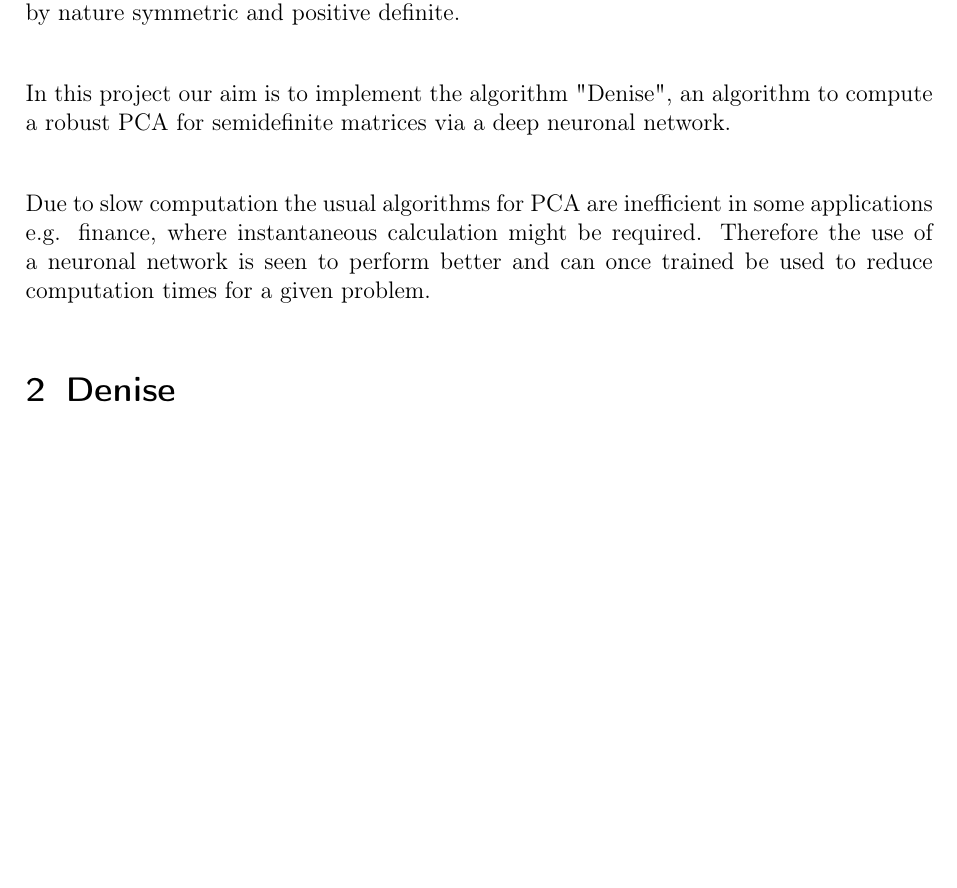
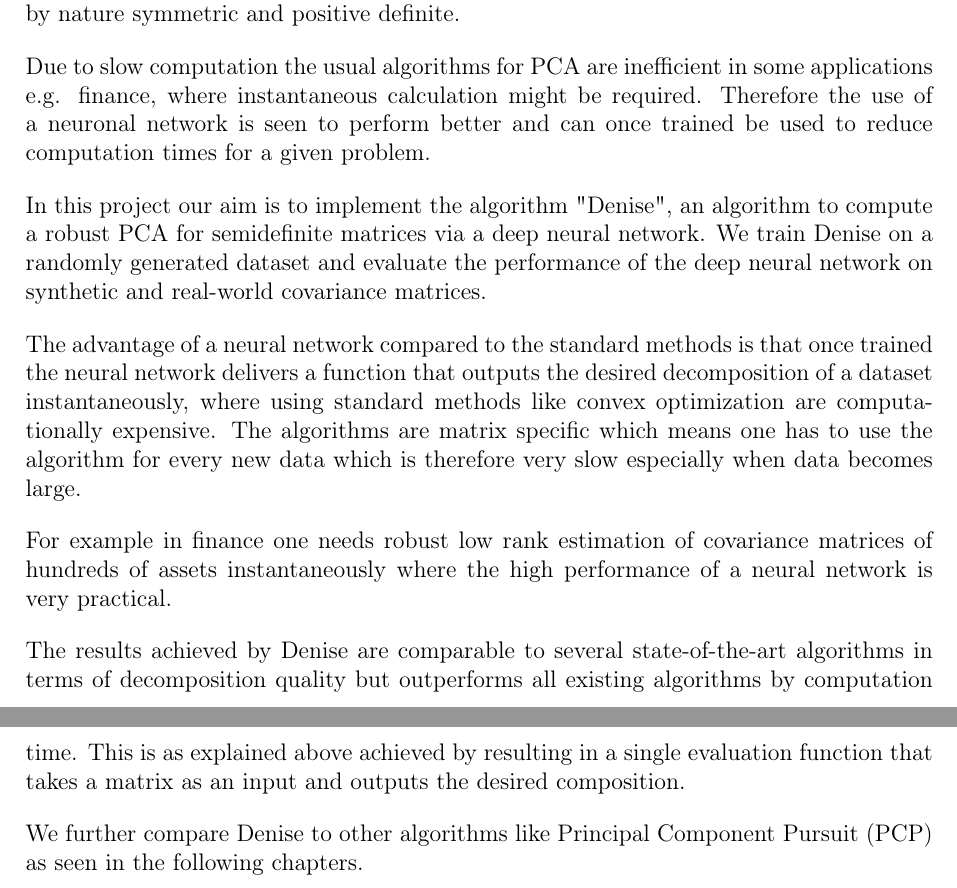
Before and after one commit to nephts/NN_Robust_PCA, a LaTeX document (handout/handout.tex, which reads handout/sections/introduction.tex): part of page 3 of 8 before the commit and two parts of pages 3 and 4 of 10 after it, the two joined at a grey line, cut so that both start at the same text, the shorter picture padded with empty space. Compiled offline with pdfLaTeX.

Commit message:
Add files via upload

```diff
--- a/handout/sections/introduction.tex
+++ b/handout/sections/introduction.tex
@@ -13,8 +10,16 @@ In specific we look at a modification of PCA which is the Robust Principal Compo
 
 We start with a data matrix $M \in \mathbb{R}^{n \times n}$ with corrupted entries and try to find a composition into a sum $M = L + S$, where $L$ is a matrix of low rank and $S$ is sparse, which means that a lot of entries are zero. $M$ can be for example a covariance matrix which is by nature symmetric and positive definite.
-\newline
-
-In this project our aim is to implement the algorithm "Denise", an algorithm to compute a robust PCA for semidefinite matrices via a deep neuronal network.
-\newline
 
 Due to slow computation the usual algorithms for PCA are inefficient in some applications e.g. finance, where instantaneous calculation might be required. Therefore the use of a neuronal network is seen to perform better and can once trained be used to reduce computation times for a given problem.
+
+In this project our aim is to implement the algorithm "Denise", an algorithm to compute a robust PCA for semidefinite matrices via a deep neural network. We train Denise on a randomly generated dataset and evaluate the performance of the deep neural network on synthetic and real-world covariance matrices.
+
+The advantage of a neural network compared to the standard methods is that once trained the neural network delivers a function that outputs the desired decomposition of a dataset instantaneously, where using standard methods like convex optimization are computationally expensive. The algorithms are matrix specific which means one has to use the algorithm for every new data which is therefore very slow especially when data becomes large.
+
+For example in finance one needs robust low rank estimation of covariance matrices of hundreds of assets instantaneously where the high performance of a neural network is very practical.
+
+The results achieved by Denise are comparable to several state-of-the-art algorithms in terms of decomposition quality but outperforms all existing algorithms by computation time. This is as explained above achieved by resulting in a single evaluation function that takes a matrix as an input and outputs the desired composition.
+
+We further compare Denise to other algorithms like Principal Component Pursuit (PCP) as seen in the following chapters.
+
+\newpage
```
Also changed, not shown: handout/sections/introduction.tex (3 more changed lines).
